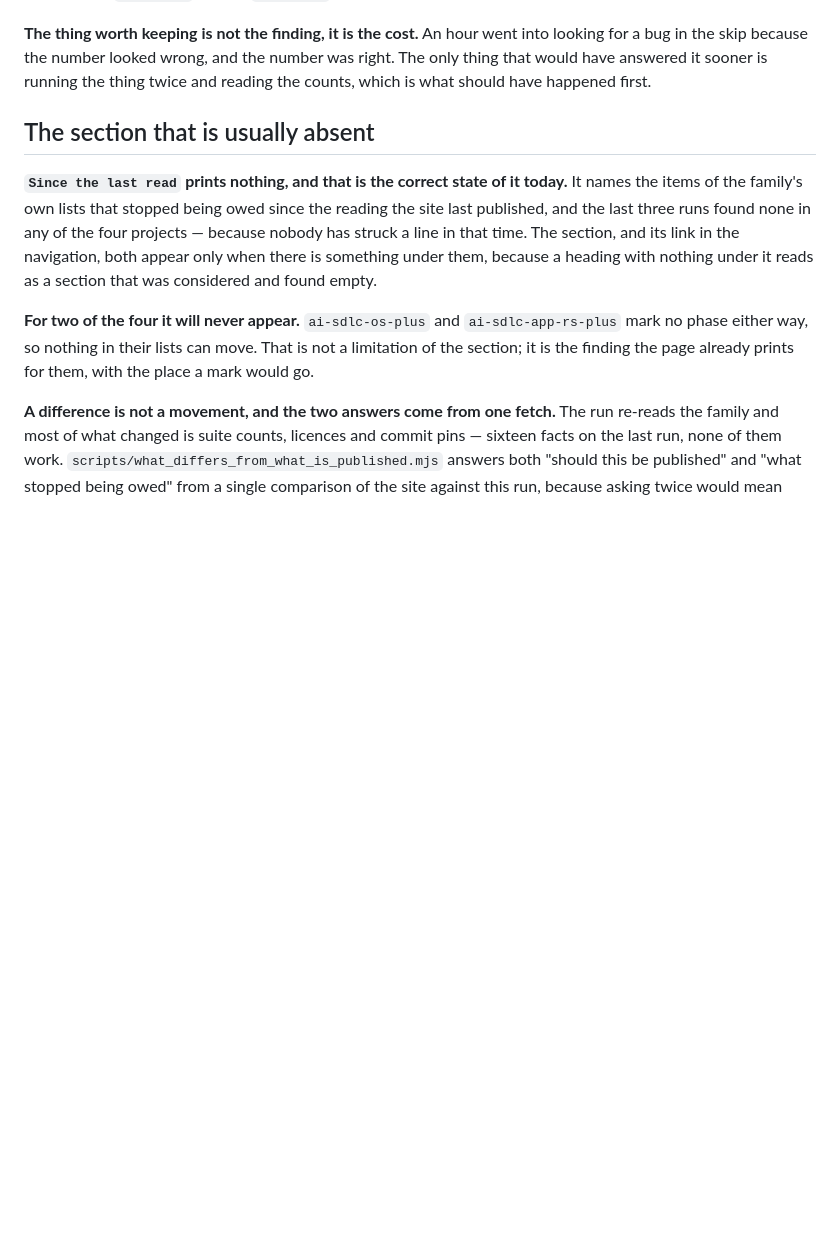
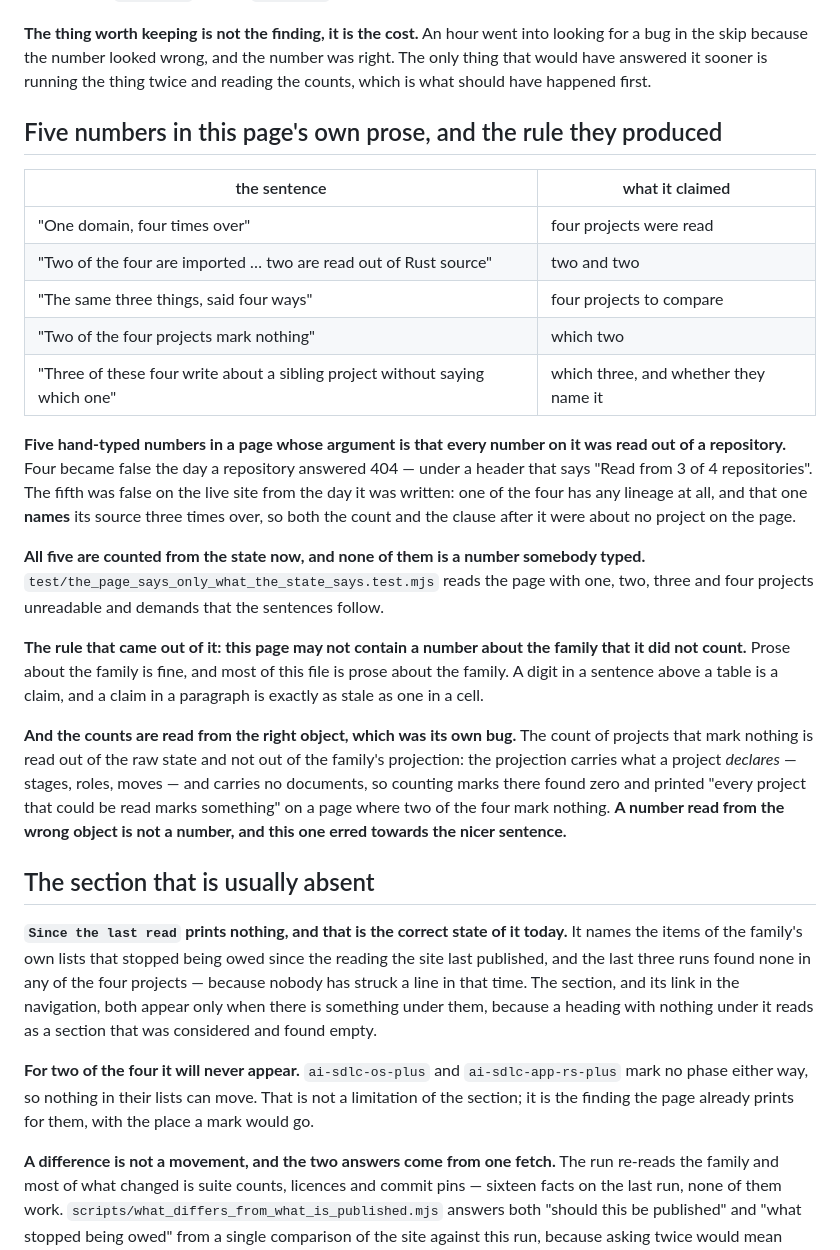
Before and after one commit to steamnoid/ai-sdlc-landing, a Markdown page: AGENTS.md, the part around the change. GitHub-like rendering; blank space fills up the shorter version.

Commit message:
docs(agents): five numbers in this page's own prose, and the rule they produced
None of them is in the documentation today, which is why the fifth could be wrong on the live
site without anybody noticing: it read *"Three of these four write about a sibling project
without saying which one"* while the state said one of the four had any lineage at all, and
that one names its source three times over.

**The rule that came out of it, written down because it is a rule and not a story: this page
may not contain a number about the family that it did not count.** Prose about the family is
fine, and most of this file is prose about the family. A digit in a sentence above a table is a
claim, and a claim in a paragraph is exactly as stale as one in a cell — it is only harder to
notice, because nothing under it changes shape when it becomes untrue.

Two of the numbers are now read from the raw state rather than from the family's projection,
and that distinction was a bug of its own: the projection carries what a project declares and
carries no documents, so counting marks there found zero and printed the nicer sentence.

```diff
--- a/AGENTS.md
+++ b/AGENTS.md
@@ -180,6 +180,38 @@ the comparison already normalises away.
 bug in the skip because the number looked wrong, and the number was right. The only thing that
 would have answered it sooner is running the thing twice and reading the counts, which is what
 should have happened first.
+
+## Five numbers in this page's own prose, and the rule they produced
+
+| the sentence | what it claimed |
+|---|---|
+| "One domain, four times over" | four projects were read |
+| "Two of the four are imported … two are read out of Rust source" | two and two |
+| "The same three things, said four ways" | four projects to compare |
+| "Two of the four projects mark nothing" | which two |
+| "Three of these four write about a sibling project without saying which one" | which three, and whether they name it |
+
+**Five hand-typed numbers in a page whose argument is that every number on it was read out of a
+repository.** Four became false the day a repository answered 404 — under a header that says
+"Read from 3 of 4 repositories". The fifth was false on the live site from the day it was
+written: one of the four has any lineage at all, and that one **names** its source three times
+over, so both the count and the clause after it were about no project on the page.
+
+**All five are counted from the state now, and none of them is a number somebody typed.**
+`test/the_page_says_only_what_the_state_says.test.mjs` reads the page with one, two, three and
+four projects unreadable and demands that the sentences follow.
+
+**The rule that came out of it: this page may not contain a number about the family that it did
+not count.** Prose about the family is fine, and most of this file is prose about the family.
+A digit in a sentence above a table is a claim, and a claim in a paragraph is exactly as stale
+as one in a cell.
+
+**And the counts are read from the right object, which was its own bug.** The count of projects
+that mark nothing is read out of the raw state and not out of the family's projection: the
+projection carries what a project *declares* — stages, roles, moves — and carries no documents,
+so counting marks there found zero and printed "every project that could be read marks
+something" on a page where two of the four mark nothing. **A number read from the wrong object is
+not a number, and this one erred towards the nicer sentence.**
 
 ## The section that is usually absent
 
```
